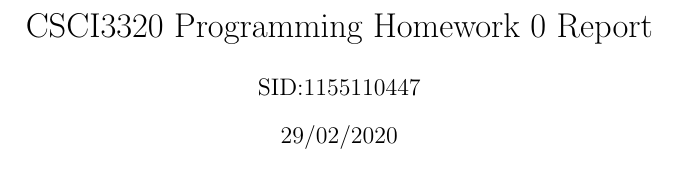
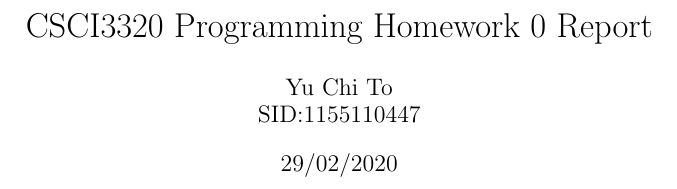
Before and after one commit to yuchitoto/CSCI3320-phw1, a LaTeX document (csci3320_assign0/report.tex): part of page 1 of 7, cut so that both start at the same text. Compiled offline with pdfLaTeX.

Commit message:
update format

```diff
--- a/csci3320_assign0/report.tex
+++ b/csci3320_assign0/report.tex
@@ -7,9 +7,9 @@
 \addbibresource{bib.bib}
 
 \title{CSCI3320 Programming Homework 0 Report}
+\author{Yu Chi To\\
+SID:1155110447}
 \date{29/02/2020}
-\author{Chi To, YU}
-\author{SID:1155110447}
 
 \setlength\parindent{0pt}
 
```
